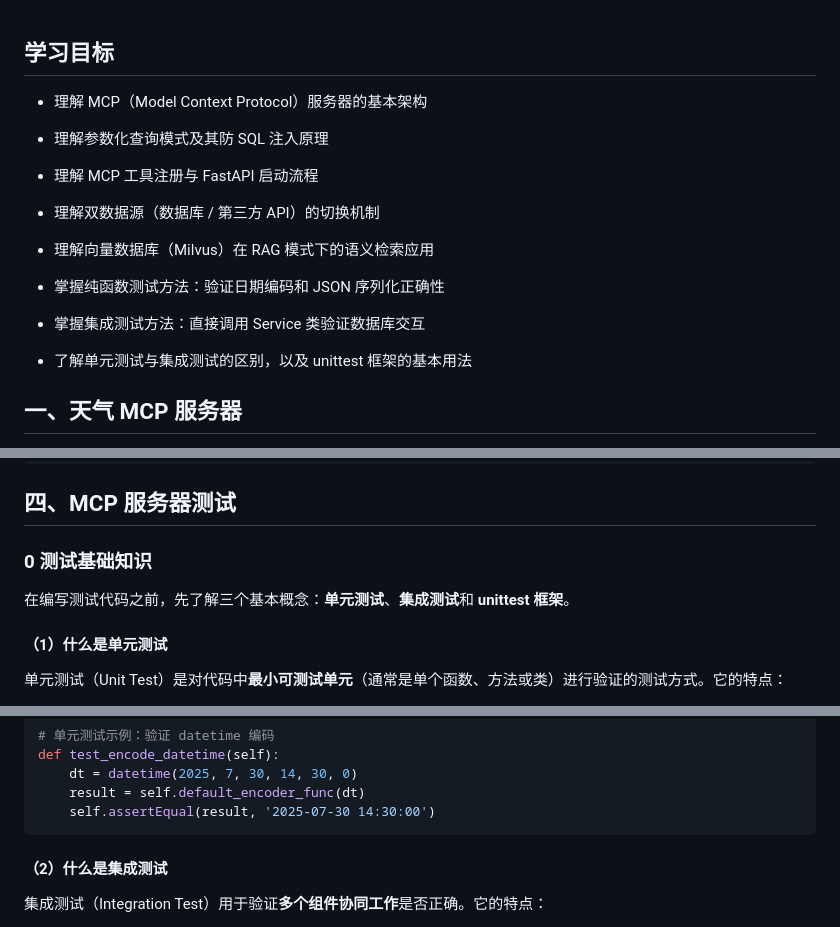
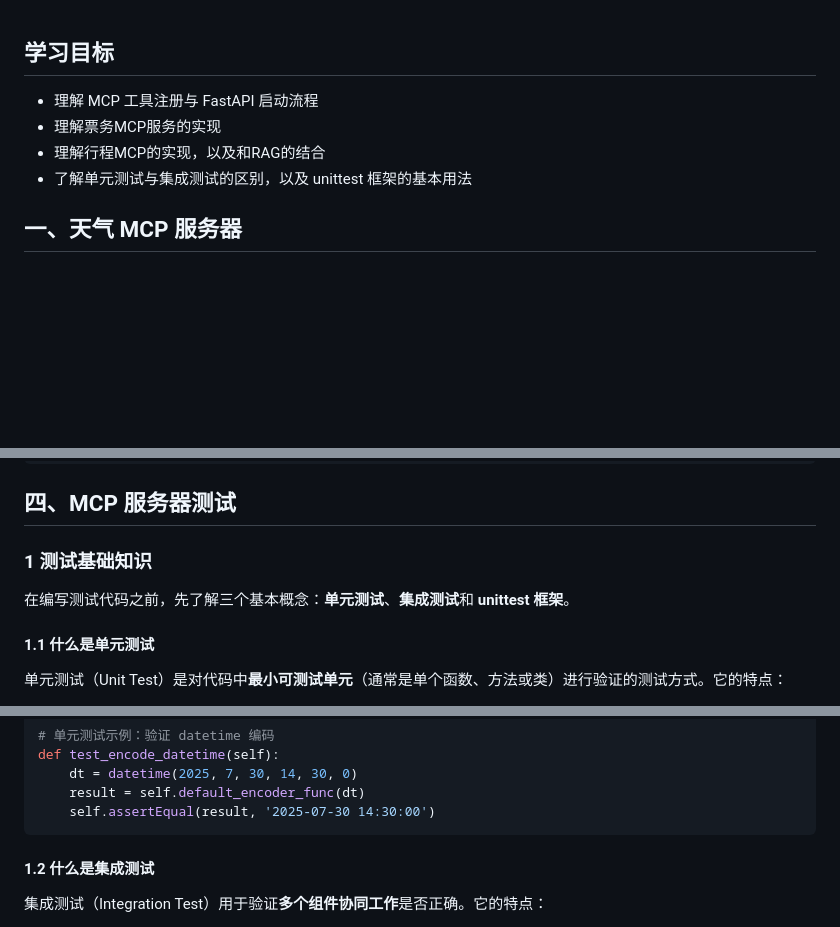
Before and after one commit to bq07140/SmartVoyage, a Markdown page: docs/第三章：项目实现/03-实现MCP服务.md, 3 parts joined by grey strips. Rendered like a GitHub page; blank space fills up the shorter version.

````diff
--- a/docs/第三章：项目实现/03-实现MCP服务.md
+++ b/docs/第三章：项目实现/03-实现MCP服务.md
@@ -1,19 +1,8 @@
 ## 学习目标
 
-* 理解 MCP（Model Context Protocol）服务器的基本架构
-
-* 理解参数化查询模式及其防 SQL 注入原理
-
 * 理解 MCP 工具注册与 FastAPI 启动流程
-
-* 理解双数据源（数据库 / 第三方 API）的切换机制
-
-* 理解向量数据库（Milvus）在 RAG 模式下的语义检索应用
-
-* 掌握纯函数测试方法：验证日期编码和 JSON 序列化正确性
-
-* 掌握集成测试方法：直接调用 Service 类验证数据库交互
-
+* 理解票务MCP服务的实现
+* 理解行程MCP的实现，以及和RAG的结合
 * 了解单元测试与集成测试的区别，以及 unittest 框架的基本用法
 
 
@@ -572,11 +561,11 @@ def create_trip_mcp_server():
 
 ## 四、MCP 服务器测试
 
-### 0 测试基础知识
+### 1 测试基础知识
 
 在编写测试代码之前，先了解三个基本概念：**单元测试**、**集成测试**和 **unittest 框架**。
 
-#### （1）什么是单元测试
+#### 1.1 什么是单元测试
 
 单元测试（Unit Test）是对代码中**最小可测试单元**（通常是单个函数、方法或类）进行验证的测试方式。它的特点：
 
@@ -594,7 +583,7 @@ def test_encode_datetime(self):
     self.assertEqual(result, '2025-07-30 14:30:00')
 ```
 
-#### （2）什么是集成测试
+#### 1.2 什么是集成测试
 
 集成测试（Integration Test）用于验证**多个组件协同工作**是否正确。它的特点：
 
````
Also changed, not shown: other parts of docs/第三章：项目实现/03-实现MCP服务.md (+4 -4 lines), docs/第三章：项目实现/02-数据准备.md (+12 -7 lines).
